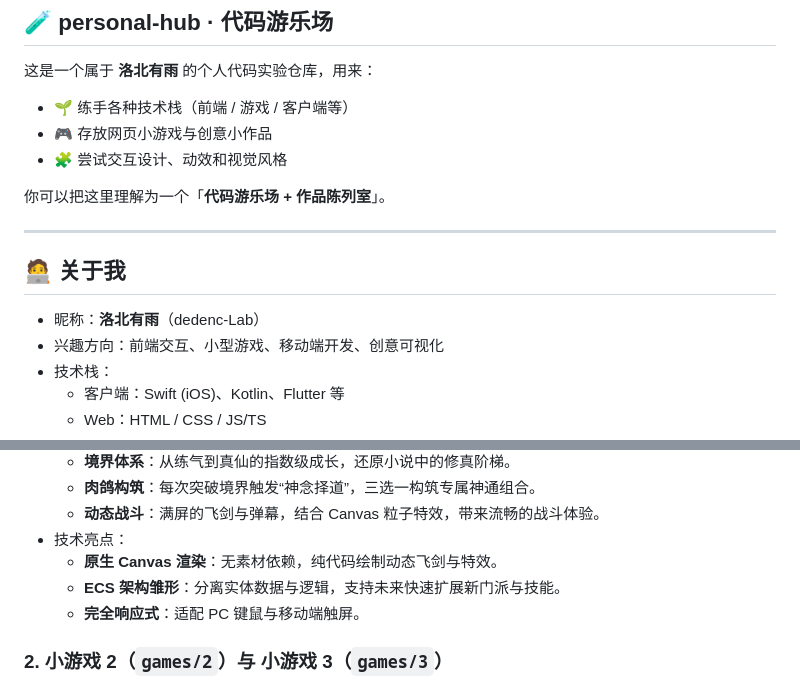
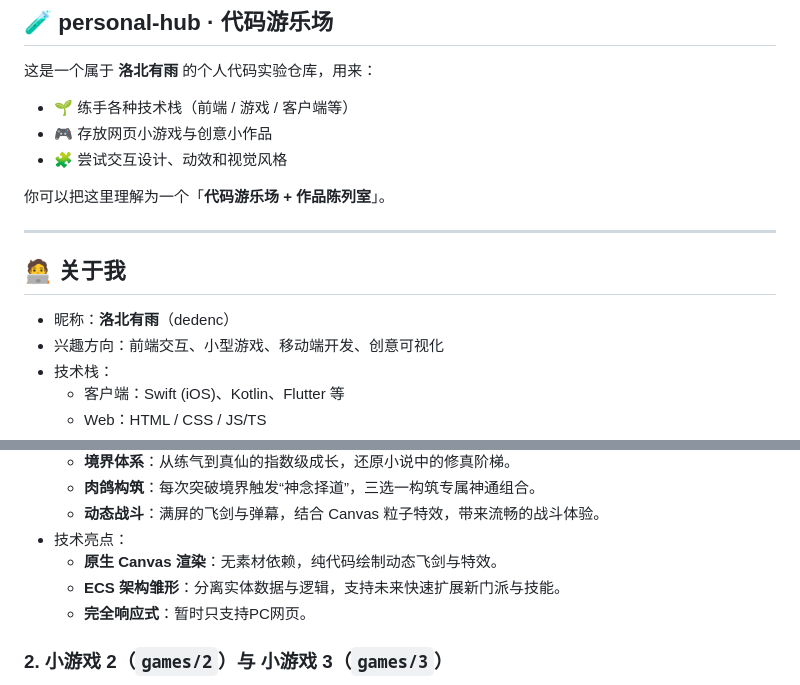
Before and after one commit to dedencLichKing/personal-hub, a Markdown page: README.md, 2 parts joined by grey strips. Rendered like a GitHub page.

Commit message:
update:更新readme文案

```diff
--- a/README.md
+++ b/README.md
@@ -8,11 +8,12 @@
 
 你可以把这里理解为一个「**代码游乐场 + 作品陈列室**」。
 
+
 ---
 
 ## 🧑‍💻 关于我
 
-- 昵称：**洛北有雨**（dedenc-Lab）
+- 昵称：**洛北有雨**（dedenc）
 - 兴趣方向：前端交互、小型游戏、移动端开发、创意可视化
 - 技术栈：
   - 客户端：Swift (iOS)、Kotlin、Flutter 等
@@ -56,7 +57,7 @@
 - 技术亮点：
   - **原生 Canvas 渲染**：无素材依赖，纯代码绘制动态飞剑与特效。
   - **ECS 架构雏形**：分离实体数据与逻辑，支持未来快速扩展新门派与技能。
-  - **完全响应式**：适配 PC 键鼠与移动端触屏。
+  - **完全响应式**：暂时只支持PC网页。
 
 ### 2. 小游戏 2（`games/2`）与 小游戏 3（`games/3`）
 
```
